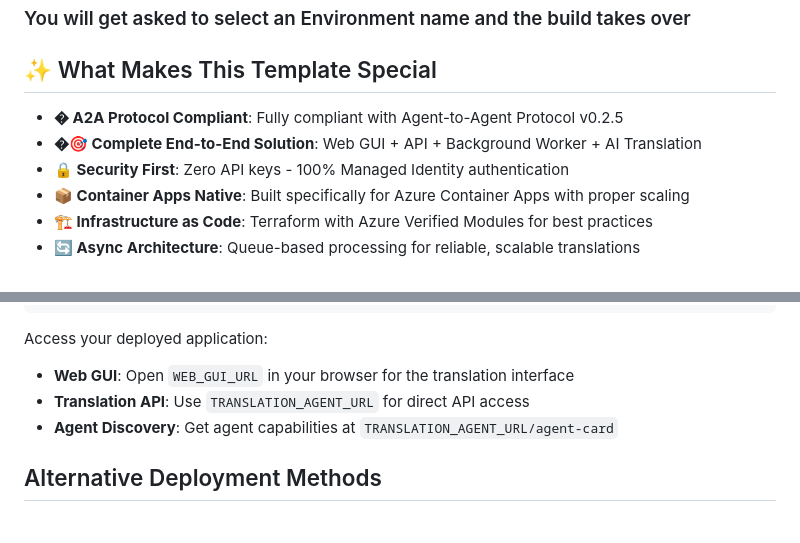
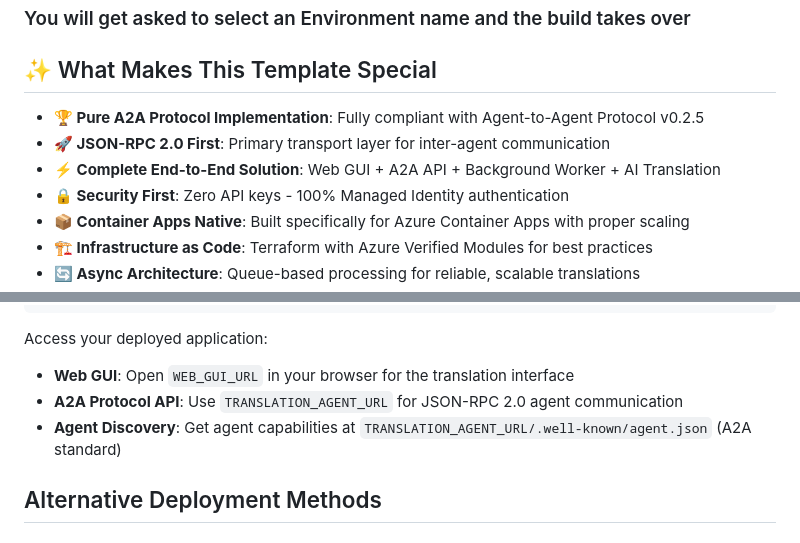
Before and after one commit to passadis/azure-a2a-translation, a Markdown page: README.md, 2 parts joined by grey strips. GitHub-like rendering.

```diff
--- a/README.md
+++ b/README.md
@@ -27,8 +27,9 @@ azd init --template passadis/azure-a2a-translation
 
 ## ✨ What Makes This Template Special
 
-- **� A2A Protocol Compliant**: Fully compliant with Agent-to-Agent Protocol v0.2.5
-- **�🎯 Complete End-to-End Solution**: Web GUI + API + Background Worker + AI Translation
+- **🏆 Pure A2A Protocol Implementation**: Fully compliant with Agent-to-Agent Protocol v0.2.5
+- **🚀 JSON-RPC 2.0 First**: Primary transport layer for inter-agent communication
+- **⚡ Complete End-to-End Solution**: Web GUI + A2A API + Background Worker + AI Translation
 - **🔒 Security First**: Zero API keys - 100% Managed Identity authentication
 - **📦 Container Apps Native**: Built specifically for Azure Container Apps with proper scaling
 - **🏗️ Infrastructure as Code**: Terraform with Azure Verified Modules for best practices
@@ -139,8 +140,8 @@ azd env get-values
 
 Access your deployed application:
 - **Web GUI**: Open `WEB_GUI_URL` in your browser for the translation interface
-- **Translation API**: Use `TRANSLATION_AGENT_URL` for direct API access
-- **Agent Discovery**: Get agent capabilities at `TRANSLATION_AGENT_URL/agent-card`
+- **A2A Protocol API**: Use `TRANSLATION_AGENT_URL` for JSON-RPC 2.0 agent communication
+- **Agent Discovery**: Get agent capabilities at `TRANSLATION_AGENT_URL/.well-known/agent.json` (A2A standard)
 
 ## Alternative Deployment Methods
 
```
